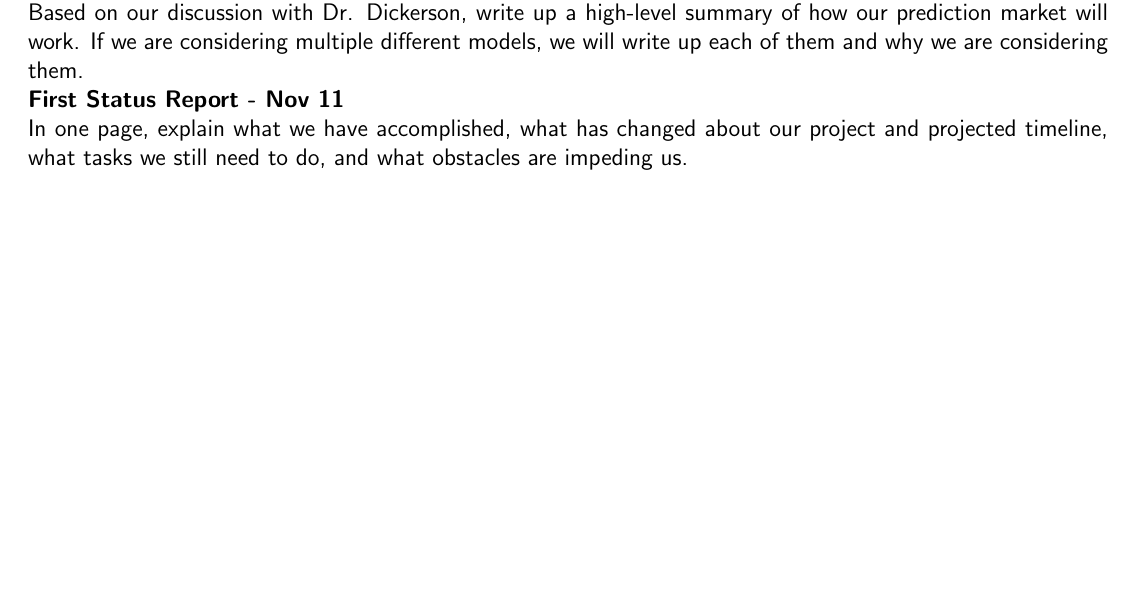
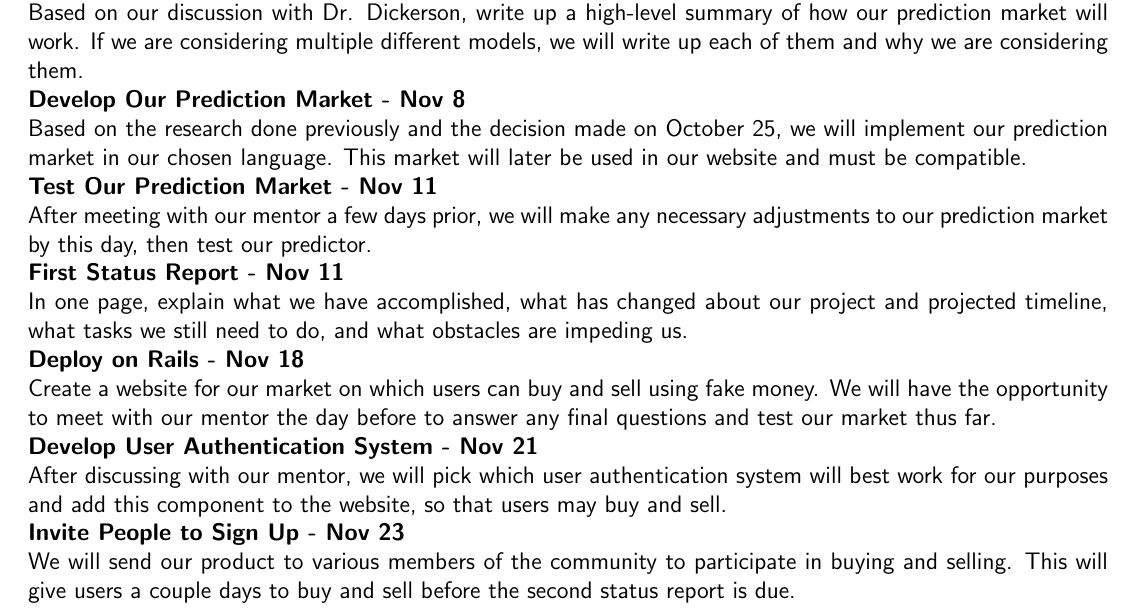
Before and after one commit to JohnDickerson/prediction, a LaTeX document (writeup_12oct/writeup_12oct.tex): part of page 1 of 2, cut so that both start at the same text, the shorter picture padded with empty space. Compiled offline with pdfLaTeX.

Commit message:
Added second half of timeline events

```diff
--- a/writeup_12oct/writeup_12oct.tex
+++ b/writeup_12oct/writeup_12oct.tex
@@ -46,10 +46,30 @@ In addition to predicting the opening of the Iribe Center, decide on any additio
 Based on our discussion with Dr. Dickerson, write up a high-level summary of how our prediction market will work. If we are considering multiple different models, we will write up each of them and why we are considering them.
 
 \noindent
+\textbf{Develop Our Prediction Market - Nov 8} \\
+Based on the research done previously and the decision made on October 25, we will implement our prediction market in our chosen language. This market will later be used in our website and must be compatible.
+
+\noindent
+\textbf{Test Our Prediction Market - Nov 11} \\
+After meeting with our mentor a few days prior, we will make any necessary adjustments to our prediction market by this day, then test our predictor.
+
+\noindent
 \textbf{First Status Report - Nov 11} \\
 In one page, explain what we have accomplished, what has changed about our project
 and projected timeline, what tasks we still need to do, and what obstacles
 are impeding us.
+
+\noindent
+\textbf{Deploy on Rails - Nov 18} \\
+Create a website for our market on which users can buy and sell using fake money. We will have the opportunity to meet with our mentor the day before to answer any final questions and test our market thus far.
+
+\noindent
+\textbf{Develop User Authentication System - Nov 21} \\
+After discussing with our mentor, we will pick which user authentication system will best work for our purposes and add this component to the website, so that users may buy and sell.
+
+\noindent
+\textbf{Invite People to Sign Up - Nov 23} \\
+We will send our product to various members of the community to participate in buying and selling. This will give users a couple days to buy and sell before the second status report is due.
 
 \noindent
 \textbf{Second Status Report - Nov 30} \\
```
